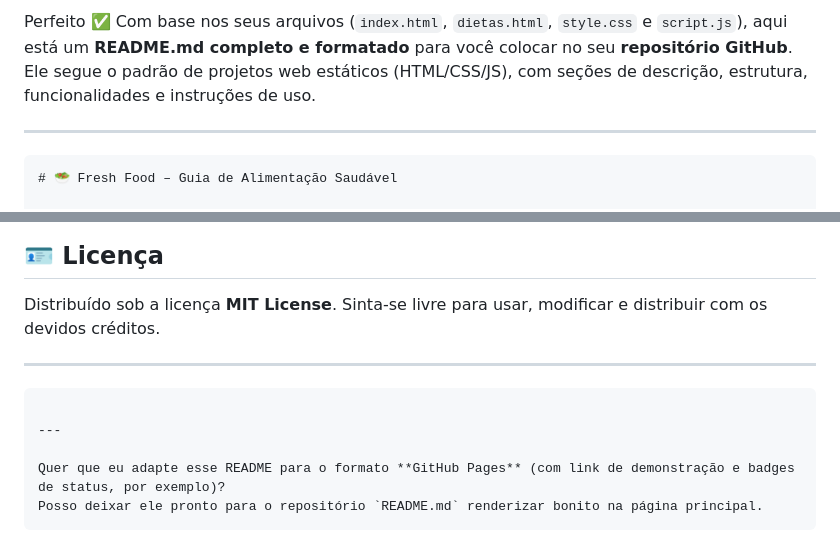
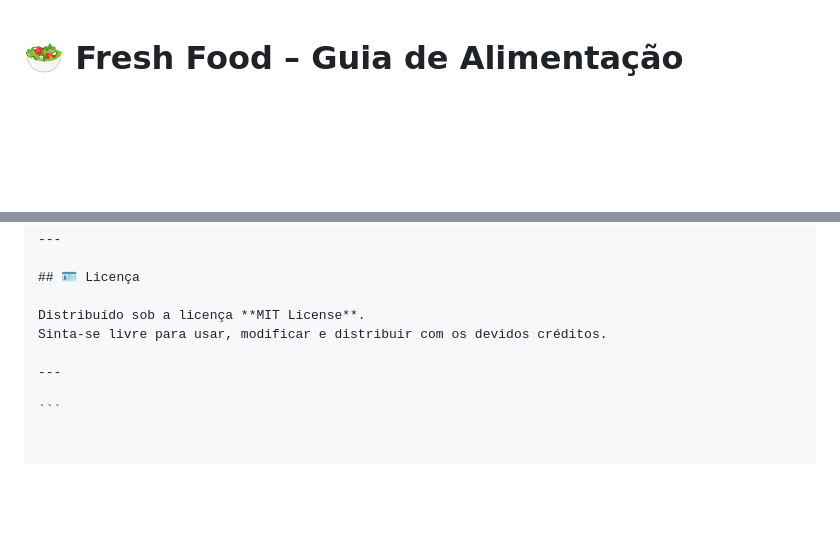
Before and after one commit to weberferreiracandido14/Projeto-Acex, a Markdown page: README.md, 2 parts joined by grey strips. Rendered like a GitHub page; blank space fills up the shorter version.

````diff
--- a/README.md
+++ b/README.md
@@ -1,10 +1,3 @@
-Perfeito ✅
-Com base nos seus arquivos (`index.html`, `dietas.html`, `style.css` e `script.js`), aqui está um **README.md completo e formatado** para você colocar no seu **repositório GitHub**.
-Ele segue o padrão de projetos web estáticos (HTML/CSS/JS), com seções de descrição, estrutura, funcionalidades e instruções de uso.
-
----
-
-```markdown
 # 🥗 Fresh Food – Guia de Alimentação Saudável
 
 O **Fresh Food** é um site responsivo e interativo que apresenta informações sobre **alimentação saudável, dietas equilibradas e dicas de bem-estar**.
@@ -149,9 +142,3 @@ Sinta-se livre para usar, modificar e distribuir com os devidos créditos.
 ---
 
 ```
-
----
-
-Quer que eu adapte esse README para o formato **GitHub Pages** (com link de demonstração e badges de status, por exemplo)?
-Posso deixar ele pronto para o repositório `README.md` renderizar bonito na página principal.
-```
````
